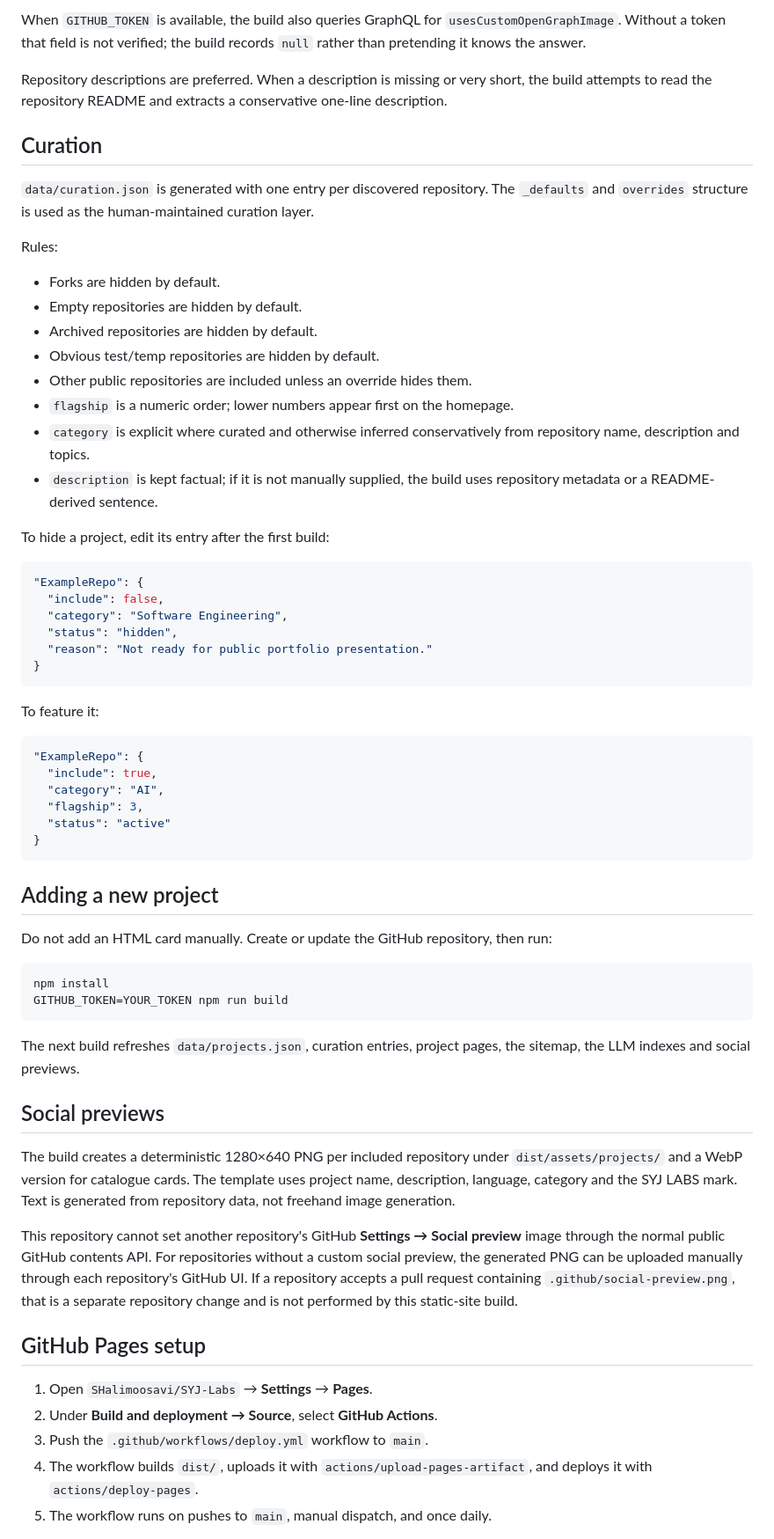
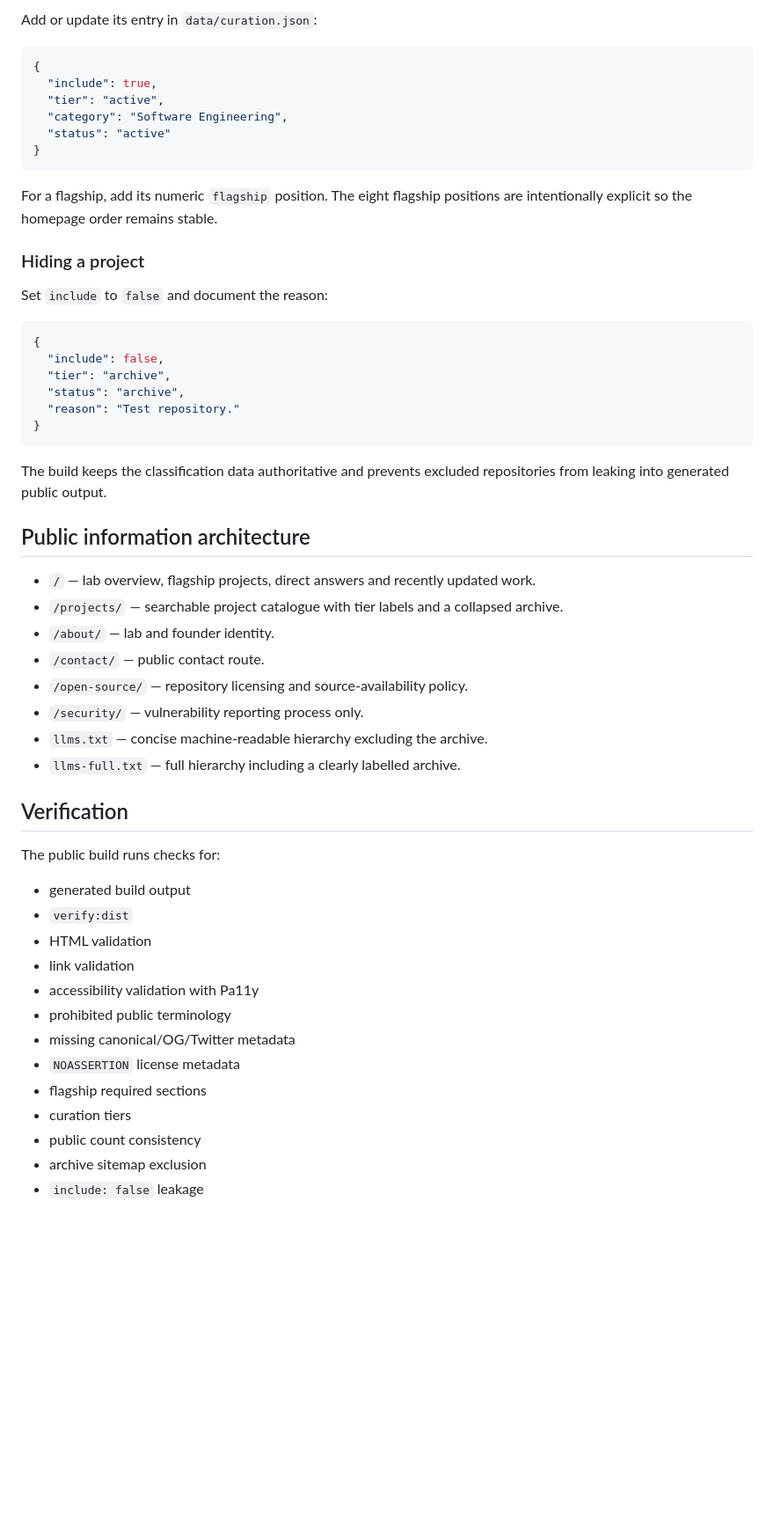
Before and after one commit to SHalimoosavi/SYJ-Labs, a Markdown page: README.md, the part around one of its changes. Shown at 88% size. Rendered like a GitHub page; blank space fills up the shorter version.

Commit message:
docs: align SYJ LABS README with credibility model

````diff
--- a/README.md
+++ b/README.md
@@ -56,67 +34,58 @@ The build output is `dist/`. GitHub Pages publishes only `dist/`.
 
-When `GITHUB_TOKEN` is available, the build also queries GraphQL for `usesCustomOpenGraphImage`. Without a token that field is not verified; the build records `null` rather than pretending it knows the answer.
-
-Repository descriptions are preferred. When a description is missing or very short, the build attempts to read the repository README and extracts a conservative one-line description.
-
-## Curation
-
-`data/curation.json` is generated with one entry per discovered repository. The `_defaults` and `overrides` structure is used as the human-maintained curation layer.
-
-Rules:
-
-- Forks are hidden by default.
-- Empty repositories are hidden by default.
-- Archived repositories are hidden by default.
-- Obvious test/temp repositories are hidden by default.
-- Other public repositories are included unless an override hides them.
-- `flagship` is a numeric order; lower numbers appear first on the homepage.
-- `category` is explicit where curated and otherwise inferred conservatively from repository name, description and topics.
-- `description` is kept factual; if it is not manually supplied, the build uses repository metadata or a README-derived sentence.
-
-To hide a project, edit its entry after the first build:
+Add or update its entry in `data/curation.json`:
 
 ```json
-"ExampleRepo": {
-  "include": false,
+{
+  "include": true,
+  "tier": "active",
   "category": "Software Engineering",
-  "status": "hidden",
-  "reason": "Not ready for public portfolio presentation."
-}
-```
-
-To feature it:
-
-```json
-"ExampleRepo": {
-  "include": true,
-  "category": "AI",
-  "flagship": 3,
   "status": "active"
 }
 ```
 
-## Adding a new project
+For a flagship, add its numeric `flagship` position. The eight flagship positions are intentionally explicit so the homepage order remains stable.
 
-Do not add an HTML card manually. Create or update the GitHub repository, then run:
+### Hiding a project
 
-```bash
-npm install
-GITHUB_TOKEN=YOUR_TOKEN npm run build
+Set `include` to `false` and document the reason:
+
+```json
+{
+  "include": false,
+  "tier": "archive",
+  "status": "archive",
+  "reason": "Test repository."
+}
 ```
 
-The next build refreshes `data/projects.json`, curation entries, project pages, the sitemap, the LLM indexes and social previews.
+The build keeps the classification data authoritative and prevents excluded repositories from leaking into generated public output.
 
-## Social previews
+## Public information architecture
 
-The build creates a deterministic 1280×640 PNG per included repository under `dist/assets/projects/` and a WebP version for catalogue cards. The template uses project name, description, language, category and the SYJ LABS mark. Text is generated from repository data, not freehand image generation.
+- `/` — lab overview, flagship projects, direct answers and recently updated work.
+- `/projects/` — searchable project catalogue with tier labels and a collapsed archive.
+- `/about/` — lab and founder identity.
+- `/contact/` — public contact route.
+- `/open-source/` — repository licensing and source-availability policy.
+- `/security/` — vulnerability reporting process only.
+- `llms.txt` — concise machine-readable hierarchy excluding the archive.
+- `llms-full.txt` — full hierarchy including a clearly labelled archive.
 
-This repository cannot set another repository's GitHub **Settings → Social preview** image through the normal public GitHub contents API. For repositories without a custom social preview, the generated PNG can be uploaded manually through each repository's GitHub UI. If a repository accepts a pull request containing `.github/social-preview.png`, that is a separate repository change and is not performed by this static-site build.
+## Verification
 
-## GitHub Pages setup
+The public build runs checks for:
 
-1. Open `SHalimoosavi/SYJ-Labs` → **Settings** → **Pages**.
-2. Under **Build and deployment → Source**, select **GitHub Actions**.
-3. Push the `.github/workflows/deploy.yml` workflow to `main`.
-4. The workflow builds `dist/`, uploads it with `actions/upload-pages-artifact`, and deploys it with `actions/deploy-pages`.
-5. The workflow runs on pushes to `main`, manual dispatch, and once daily.
+- generated build output
+- `verify:dist`
+- HTML validation
+- link validation
+- accessibility validation with Pa11y
+- prohibited public terminology
+- missing canonical/OG/Twitter metadata
+- `NOASSERTION` license metadata
+- flagship required sections
+- curation tiers
+- public count consistency
+- archive sitemap exclusion
+- `include: false` leakage
 
````
Also changed, not shown: other parts of README.md (+39 -93 lines).
